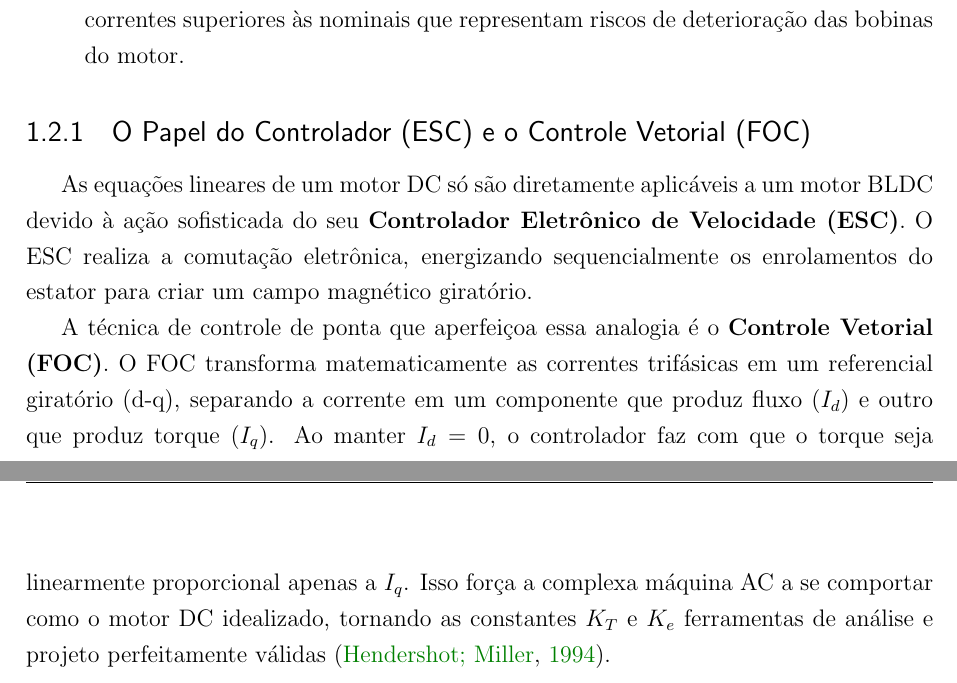
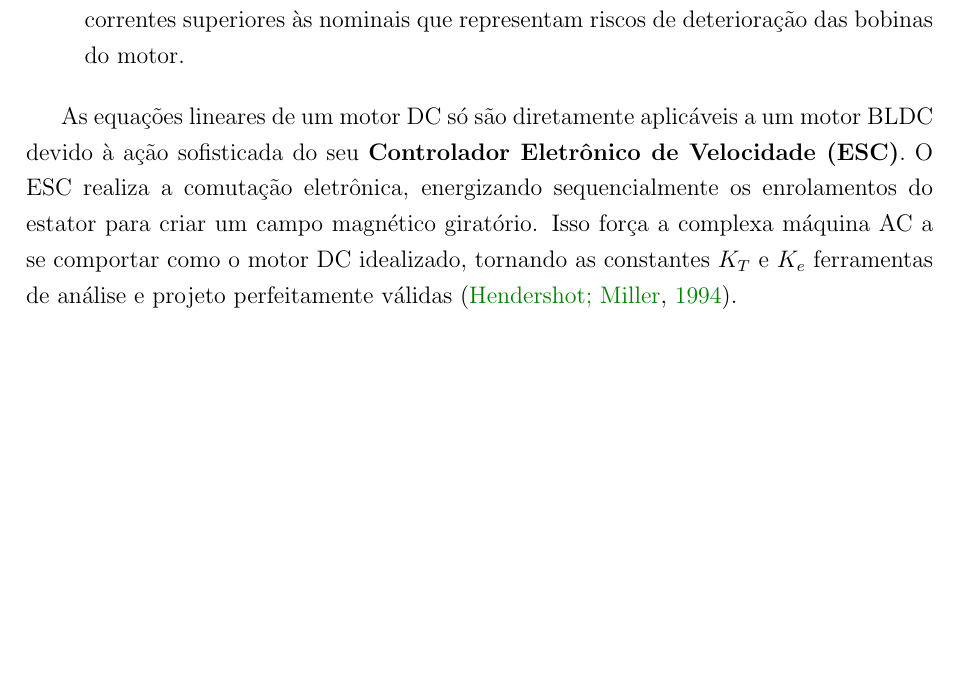
Before and after one commit to enzolfernandes/esp32-bldc-esc, a LaTeX thesis (main.tex): two parts of pages 14 and 15 of 30 before the commit and part of page 14 of 30 after it, the two joined at a grey line, cut so that both start at the same text, the shorter picture padded with empty space. Compiled offline with pdfLaTeX.

Commit message:
Remoção de Parágrafo desnecessário

```diff
--- a/main.tex
+++ b/main.tex
@@ -326,11 +326,7 @@ Embora chamadas de "constantes", $K_T$ e $K_e$ são afetadas pela temperatura. O
  \item Proteção contra sobrecarga: O ESC pode desligar o motor se ele experimentar correntes superiores às nominais que representam riscos de deterioração das bobinas do motor.
  \end{itemize}
 
- \subsection{O Papel do Controlador (ESC) e o Controle Vetorial (FOC)}
-
- As equações lineares de um motor DC só são diretamente aplicáveis a um motor BLDC devido à ação sofisticada do seu \textbf{Controlador Eletrônico de Velocidade (ESC)}. O ESC realiza a comutação eletrônica, energizando sequencialmente os enrolamentos do estator para criar um campo magnético giratório.
-
- A técnica de controle de ponta que aperfeiçoa essa analogia é o \textbf{Controle Vetorial (FOC)}. O FOC transforma matematicamente as correntes trifásicas em um referencial giratório (d-q), separando a corrente em um componente que produz fluxo ($I_d$) e outro que produz torque ($I_q$). Ao manter $I_d = 0$, o controlador faz com que o torque seja linearmente proporcional apenas a $I_q$. Isso força a complexa máquina AC a se comportar como o motor DC idealizado, tornando as constantes $K_T$ e $K_e$ ferramentas de análise e projeto perfeitamente válidas \parencite{hendershot1994design}.
+  As equações lineares de um motor DC só são diretamente aplicáveis a um motor BLDC devido à ação sofisticada do seu \textbf{Controlador Eletrônico de Velocidade (ESC)}. O ESC realiza a comutação eletrônica, energizando sequencialmente os enrolamentos do estator para criar um campo magnético giratório. Isso força a complexa máquina AC a se comportar como o motor DC idealizado, tornando as constantes $K_T$ e $K_e$ ferramentas de análise e projeto perfeitamente válidas \parencite{hendershot1994design}.
 
  \subsection{Consequências Práticas da Seleção de $K_V$}
 
```
